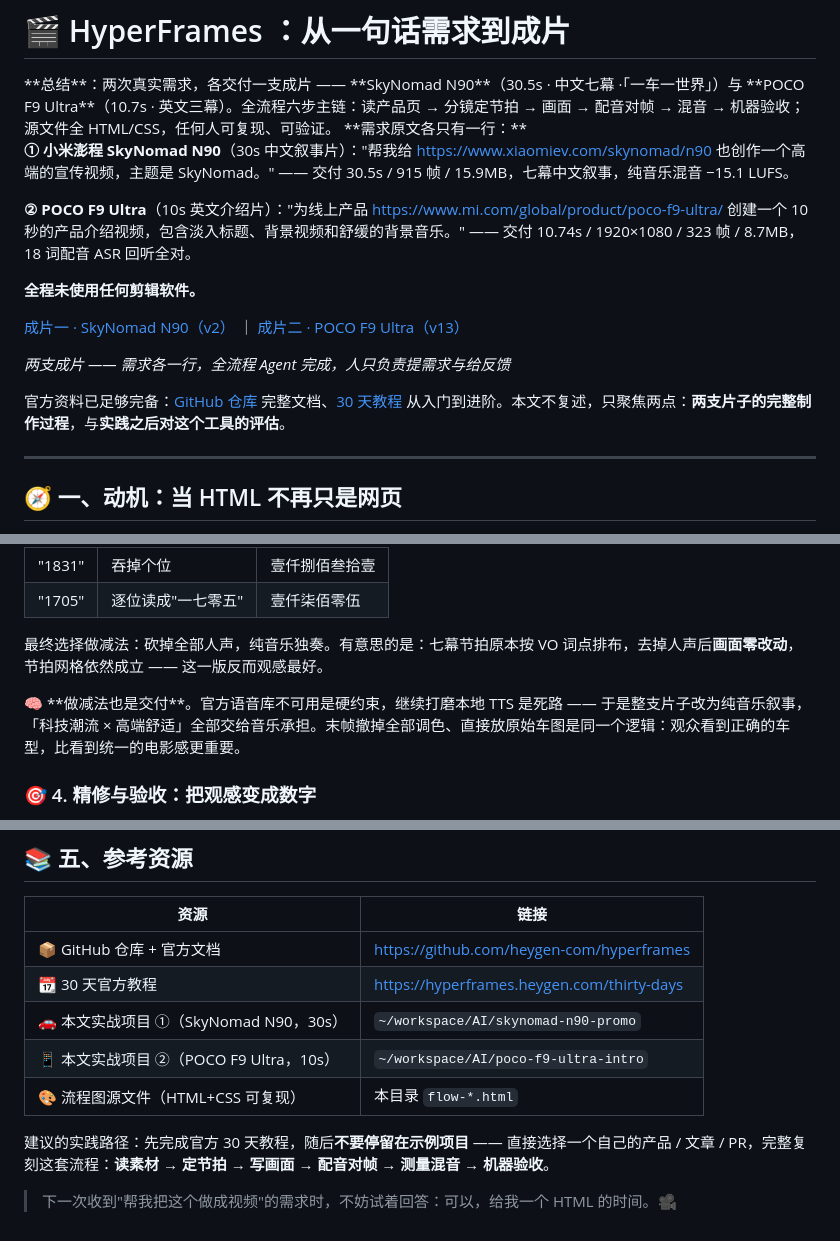
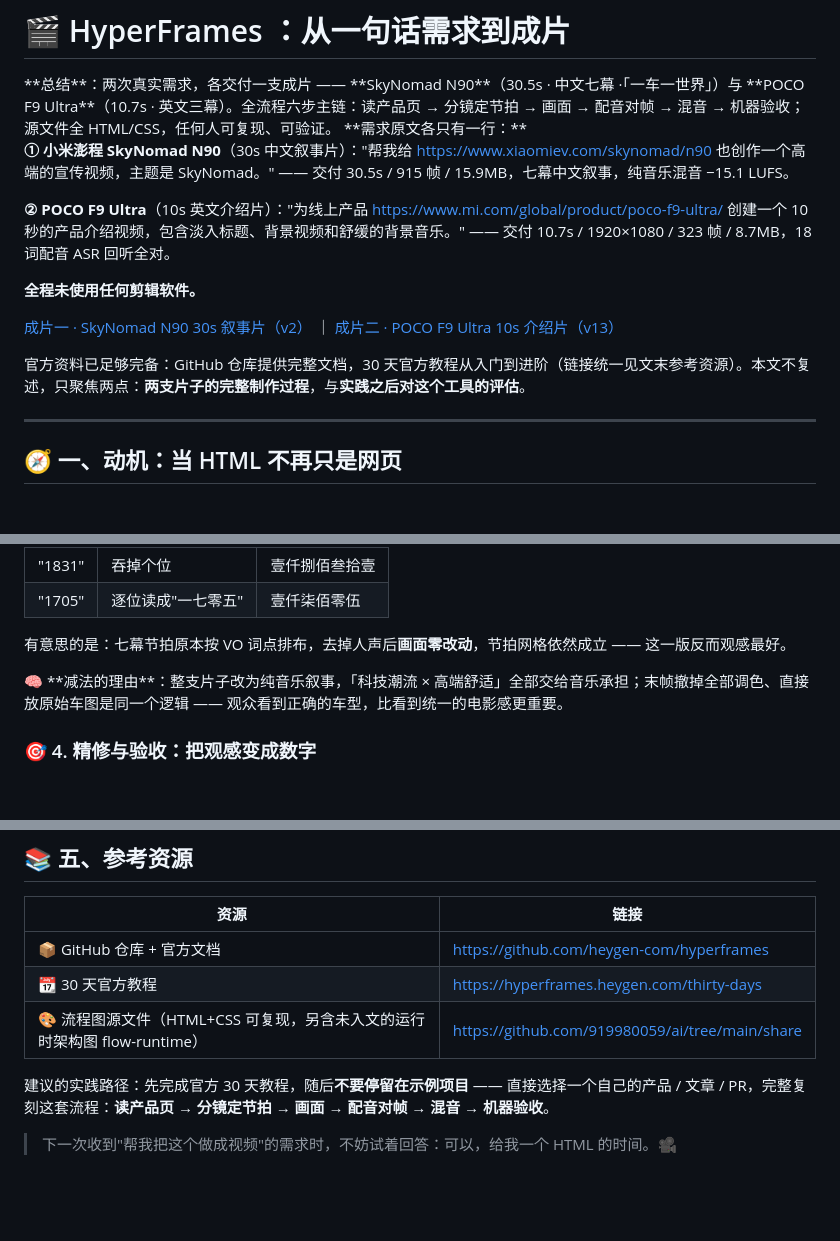
Before and after one commit to 919980059/ai, a Markdown page: share/hyperframes-分享文档.md, 3 parts joined by grey strips. Rendered like a GitHub page; blank space fills up the shorter version.

```diff
--- a/share/hyperframes-分享文档.md
+++ b/share/hyperframes-分享文档.md
@@ -9,16 +9,14 @@
 
 **① 小米澎程 SkyNomad N90**（30s 中文叙事片）："帮我给 https://www.xiaomiev.com/skynomad/n90 也创作一个高端的宣传视频，主题是 SkyNomad。" —— 交付 30.5s / 915 帧 / 15.9MB，七幕中文叙事，纯音乐混音 −15.1 LUFS。
 
-**② POCO F9 Ultra**（10s 英文介绍片）："为线上产品 https://www.mi.com/global/product/poco-f9-ultra/ 创建一个 10 秒的产品介绍视频，包含淡入标题、背景视频和舒缓的背景音乐。" —— 交付 10.74s / 1920×1080 / 323 帧 / 8.7MB，18 词配音 ASR 回听全对。
+**② POCO F9 Ultra**（10s 英文介绍片）："为线上产品 https://www.mi.com/global/product/poco-f9-ultra/ 创建一个 10 秒的产品介绍视频，包含淡入标题、背景视频和舒缓的背景音乐。" —— 交付 10.7s / 1920×1080 / 323 帧 / 8.7MB，18 词配音 ASR 回听全对。
 
 **全程未使用任何剪辑软件。**
 </callout>
 
-[成片一 · SkyNomad N90（v2）](../skynomad-n90-promo/renders/video-v2.mp4) ｜ [成片二 · POCO F9 Ultra（v13）](../poco-f9-ultra-intro/renders/poco-f9-ultra-intro_2026-09-10_13-08-43.mp4)
+[成片一 · SkyNomad N90 30s 叙事片（v2）](../skynomad-n90-promo/renders/video-v2.mp4) ｜ [成片二 · POCO F9 Ultra 10s 介绍片（v13）](../poco-f9-ultra-intro/renders/poco-f9-ultra-intro_2026-09-10_13-08-43.mp4)
 
-*两支成片 —— 需求各一行，全流程 Agent 完成，人只负责提需求与给反馈*
-
-官方资料已足够完备：[GitHub 仓库](https://github.com/heygen-com/hyperframes) 完整文档、[30 天教程](https://hyperframes.heygen.com/thirty-days) 从入门到进阶。本文不复述，只聚焦两点：**两支片子的完整制作过程**，与**实践之后对这个工具的评估**。
+官方资料已足够完备：GitHub 仓库提供完整文档，30 天官方教程从入门到进阶（链接统一见文末参考资源）。本文不复述，只聚焦两点：**两支片子的完整制作过程**，与**实践之后对这个工具的评估**。
 
 ---
 
@@ -154,10 +153,10 @@ SkyNomad 的中文人声之路曲折得多，四轮反馈完整记录：
 | "1831" | 吞掉个位 | 壹仟捌佰叁拾壹 |
 | "1705" | 逐位读成"一七零五" | 壹仟柒佰零伍 |
 
-最终选择做减法：砍掉全部人声，纯音乐独奏。有意思的是：七幕节拍原本按 VO 词点排布，去掉人声后**画面零改动**，节拍网格依然成立 —— 这一版反而观感最好。
+有意思的是：七幕节拍原本按 VO 词点排布，去掉人声后**画面零改动**，节拍网格依然成立 —— 这一版反而观感最好。
 
 <callout emoji="bulb" background-color="light-yellow" border-color="yellow">
-🧠 **做减法也是交付**。官方语音库不可用是硬约束，继续打磨本地 TTS 是死路 —— 于是整支片子改为纯音乐叙事，「科技潮流 × 高端舒适」全部交给音乐承担。末帧撤掉全部调色、直接放原始车图是同一个逻辑：观众看到正确的车型，比看到统一的电影感更重要。
+🧠 **减法的理由**：整支片子改为纯音乐叙事，「科技潮流 × 高端舒适」全部交给音乐承担；末帧撤掉全部调色、直接放原始车图是同一个逻辑 —— 观众看到正确的车型，比看到统一的电影感更重要。
 </callout>
 
 ### 🎯 4. 精修与验收：把观感变成数字
@@ -242,10 +241,8 @@ SkyNomad 的中文人声之路曲折得多，四轮反馈完整记录：
 |-|-|
 | 📦 GitHub 仓库 + 官方文档 | [https://github.com/heygen-com/hyperframes](https://github.com/heygen-com/hyperframes) |
 | 📆 30 天官方教程 | [https://hyperframes.heygen.com/thirty-days](https://hyperframes.heygen.com/thirty-days) |
-| 🚗 本文实战项目 ①（SkyNomad N90，30s） | `~/workspace/AI/skynomad-n90-promo` |
-| 📱 本文实战项目 ②（POCO F9 Ultra，10s） | `~/workspace/AI/poco-f9-ultra-intro` |
-| 🎨 流程图源文件（HTML+CSS 可复现） | 本目录 `flow-*.html` |
+| 🎨 流程图源文件（HTML+CSS 可复现，另含未入文的运行时架构图 flow-runtime） | [https://github.com/919980059/ai/tree/main/share](https://github.com/919980059/ai/tree/main/share) |
 
-建议的实践路径：先完成官方 30 天教程，随后**不要停留在示例项目** —— 直接选择一个自己的产品 / 文章 / PR，完整复刻这套流程：**读素材 → 定节拍 → 写画面 → 配音对帧 → 测量混音 → 机器验收**。
+建议的实践路径：先完成官方 30 天教程，随后**不要停留在示例项目** —— 直接选择一个自己的产品 / 文章 / PR，完整复刻这套流程：**读产品页 → 分镜定节拍 → 画面 → 配音对帧 → 混音 → 机器验收**。
 
 > 下一次收到"帮我把这个做成视频"的需求时，不妨试着回答：可以，给我一个 HTML 的时间。🎥
```
Also changed, not shown: other parts of share/hyperframes-分享文档.md (+7 -6 lines).
